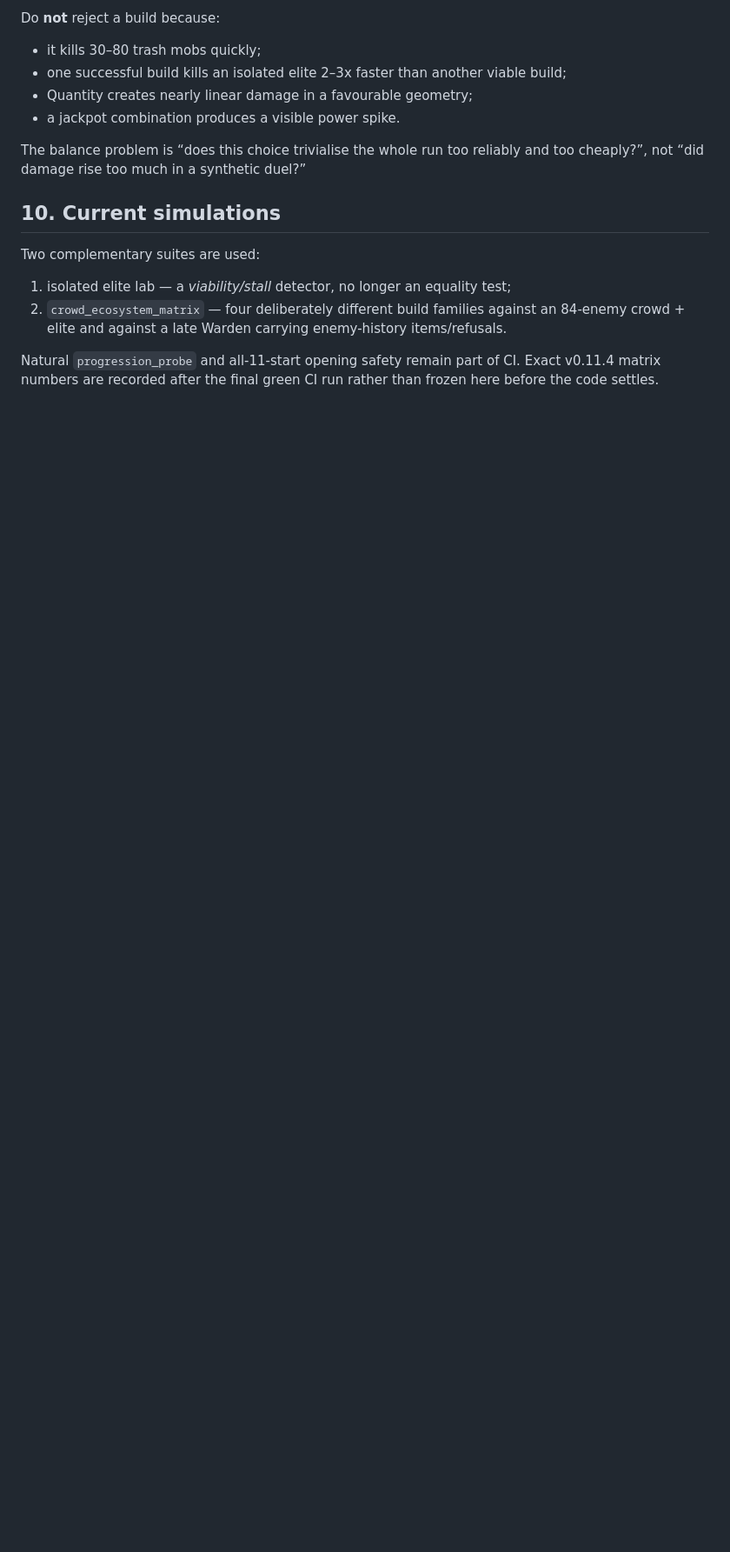
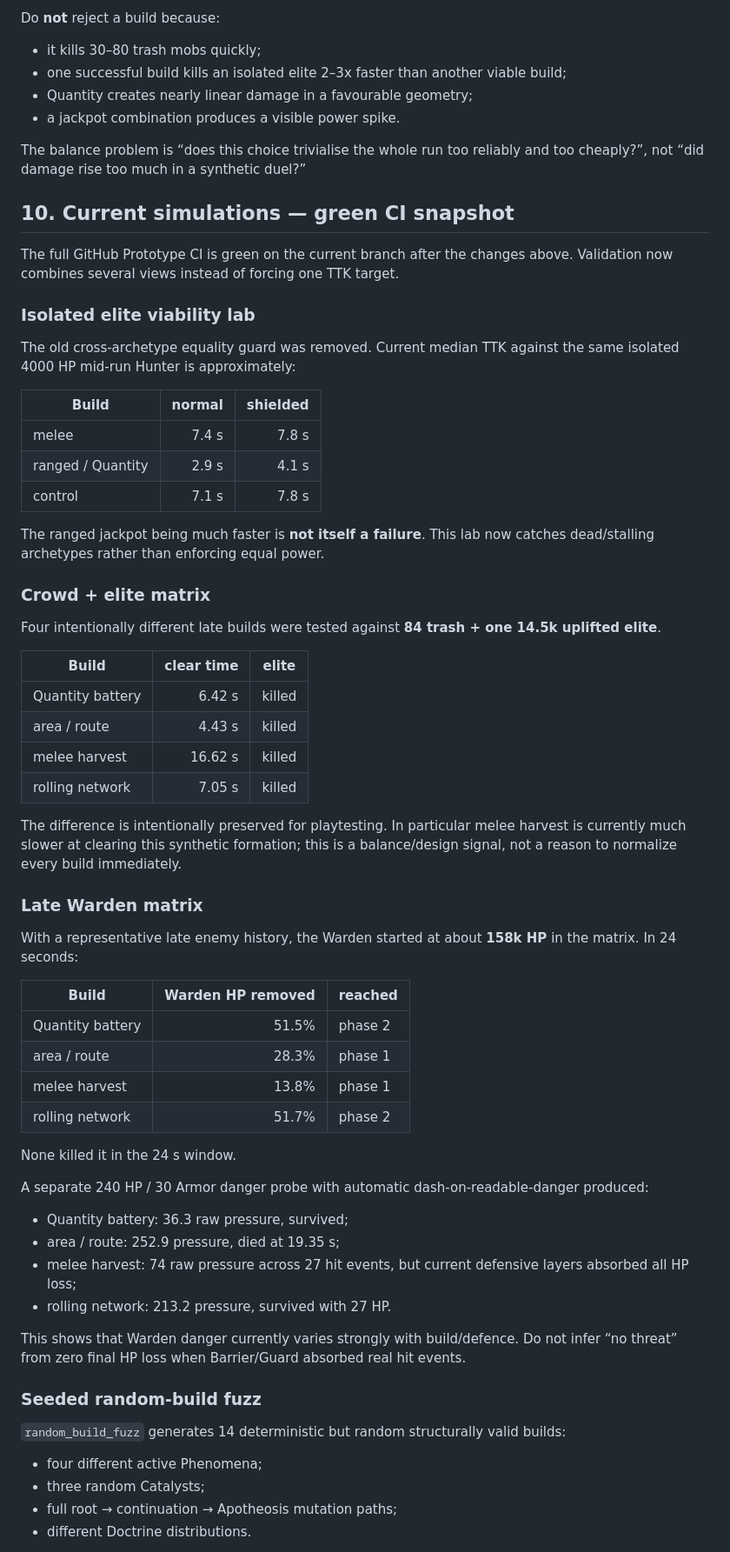
Before and after one commit to sqerrr/-, a Markdown page: 36_OWNER_CORRECTION_CROWD_BUILD_ELITE_2026-09-20.md, the part around one of its changes. Shown at 87% size. Rendered like a GitHub page; blank space fills up the shorter version.

Commit message:
Docs: record green crowd/elite/Warden simulation results and autonomous evolution

```diff
--- a/36_OWNER_CORRECTION_CROWD_BUILD_ELITE_2026-09-20.md
+++ b/36_OWNER_CORRECTION_CROWD_BUILD_ELITE_2026-09-20.md
@@ -170,11 +193,63 @@ Do **not** reject a build because:
 
 The balance problem is “does this choice trivialise the whole run too reliably and too cheaply?”, not “did damage rise too much in a synthetic duel?”
 
-## 10. Current simulations
+## 10. Current simulations — green CI snapshot
 
-Two complementary suites are used:
+The full GitHub Prototype CI is green on the current branch after the changes above. Validation now combines several views instead of forcing one TTK target.
 
-1. isolated elite lab — a *viability/stall* detector, no longer an equality test;
-2. `crowd_ecosystem_matrix` — four deliberately different build families against an 84-enemy crowd + elite and against a late Warden carrying enemy-history items/refusals.
+### Isolated elite viability lab
 
-Natural `progression_probe` and all-11-start opening safety remain part of CI. Exact v0.11.4 matrix numbers are recorded after the final green CI run rather than frozen here before the code settles.
+The old cross-archetype equality guard was removed. Current median TTK against the same isolated 4000 HP mid-run Hunter is approximately:
+
+| Build | normal | shielded |
+| --- | ---: | ---: |
+| melee | 7.4 s | 7.8 s |
+| ranged / Quantity | 2.9 s | 4.1 s |
+| control | 7.1 s | 7.8 s |
+
+The ranged jackpot being much faster is **not itself a failure**. This lab now catches dead/stalling archetypes rather than enforcing equal power.
+
+### Crowd + elite matrix
+
+Four intentionally different late builds were tested against **84 trash + one 14.5k uplifted elite**.
+
+| Build | clear time | elite |
+| --- | ---: | --- |
+| Quantity battery | 6.42 s | killed |
+| area / route | 4.43 s | killed |
+| melee harvest | 16.62 s | killed |
+| rolling network | 7.05 s | killed |
+
+The difference is intentionally preserved for playtesting. In particular melee harvest is currently much slower at clearing this synthetic formation; this is a balance/design signal, not a reason to normalize every build immediately.
+
+### Late Warden matrix
+
+With a representative late enemy history, the Warden started at about **158k HP** in the matrix. In 24 seconds:
+
+| Build | Warden HP removed | reached |
+| --- | ---: | --- |
+| Quantity battery | 51.5% | phase 2 |
+| area / route | 28.3% | phase 1 |
+| melee harvest | 13.8% | phase 1 |
+| rolling network | 51.7% | phase 2 |
+
+None killed it in the 24 s window.
+
+A separate 240 HP / 30 Armor danger probe with automatic dash-on-readable-danger produced:
+
+- Quantity battery: 36.3 raw pressure, survived;
+- area / route: 252.9 pressure, died at 19.35 s;
+- melee harvest: 74 raw pressure across 27 hit events, but current defensive layers absorbed all HP loss;
+- rolling network: 213.2 pressure, survived with 27 HP.
+
+This shows that Warden danger currently varies strongly with build/defence. Do not infer “no threat” from zero final HP loss when Barrier/Guard absorbed real hit events.
+
+### Seeded random-build fuzz
+
+`random_build_fuzz` generates 14 deterministic but random structurally valid builds:
+
+- four different active Phenomena;
+- three random Catalysts;
+- full root → continuation → Apotheosis mutation paths;
+- different Doctrine distributions.
+
```
Also changed, not shown: other parts of 36_OWNER_CORRECTION_CROWD_BUILD_ELITE_2026-09-20.md (+47 -3 lines).
